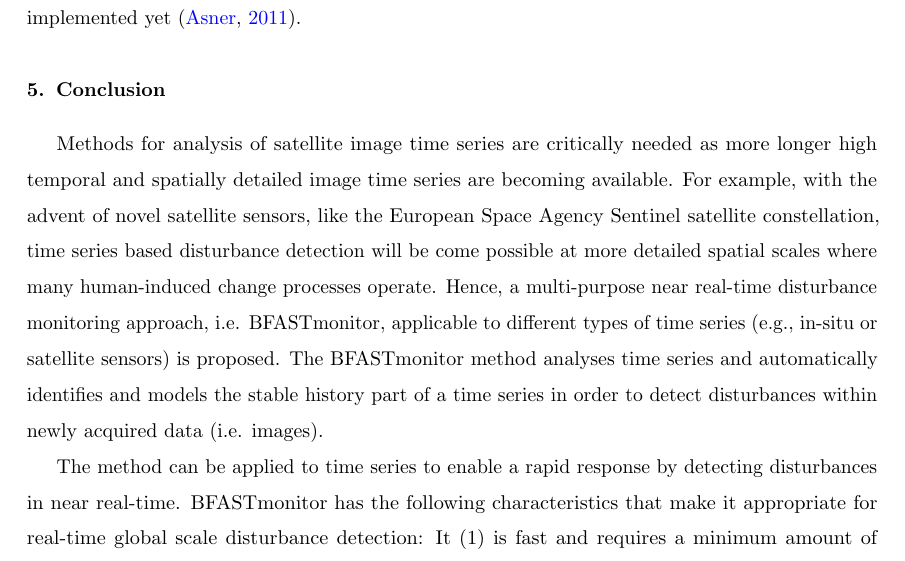
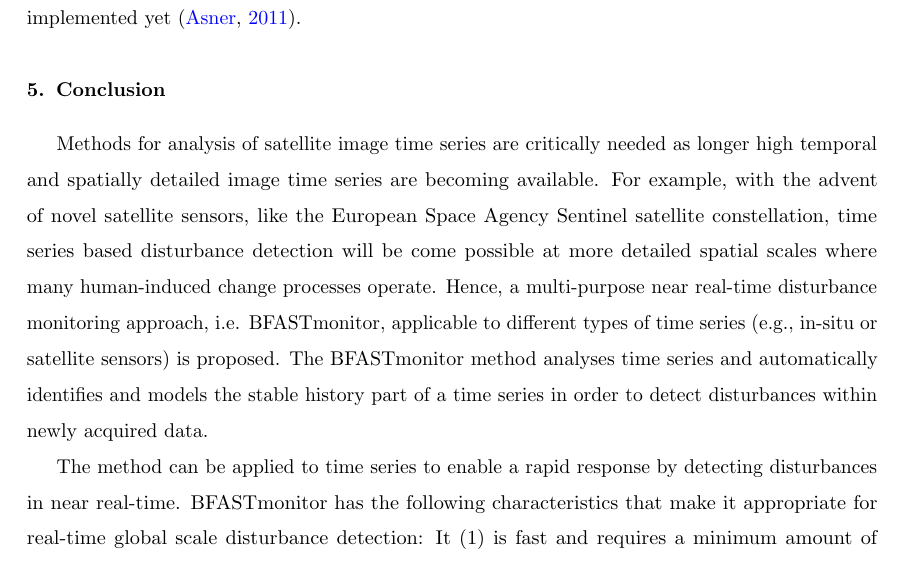
Before and after one commit to r-forge/bfast, a LaTeX paper (papers/realtime_revised_rse.tex): part of page 14 of 25, cut so that both start at the same text. Compiled offline with pdfLaTeX.

Commit message:
manuscript
git-svn-id: svn://svn.r-forge.r-project.org/svnroot/bfast@347 edb9625f-4e0d-4859-8d74-9fd3b1da38cb

```diff
--- a/papers/realtime_revised_rse.tex
+++ b/papers/realtime_revised_rse.tex
@@ -283,7 +283,7 @@ If a more precise estimate of the timing of this last major disturbance if of in
 While the data and methods used are appropriate for proof-of-concept development for global scale disturbance monitoring, specific applications (e.g., drought or deforestation monitoring) mandates integration within an operational early warning framework (e.g.\ \url{www.fews.net} or \url{earlywarning.usgs.gov}). For example, the lack of rainfall can explain why a harvest fails but it often is not the only factor explaining the food security problem in a country.  Also factors such as poverty, market forces, conflict, lack of infrastructure, and HIV/AIDS play an important role \citep{Funk:2011fg, Vrieling:2011da}. Still, analysis of climate and NDVI variability provides important input for food security analysis and further work is required to verify whether the real-time disturbance detection approach can be implemented in an operational framework or as an independent alert system in other regions in the world where real-time monitoring systems are not implemented yet \citep{Asner:2011fa}.
 
 \section{Conclusion}
-Methods for analysis of satellite image time series are critically needed as more longer high temporal and spatially detailed image time series are becoming available. For example, with the advent of novel satellite sensors, like the European Space Agency Sentinel satellite constellation, time series based disturbance detection will be come possible at more detailed spatial scales where many human-induced change processes operate. Hence, a multi-purpose near real-time disturbance monitoring approach, i.e. BFASTmonitor, applicable to different types of time series (e.g., in-situ or satellite sensors) is proposed. The BFASTmonitor method analyses time series and automatically identifies and models the stable history part of a time series in order to detect disturbances within newly acquired data (i.e. images).
+Methods for analysis of satellite image time series are critically needed as longer high temporal and spatially detailed image time series are becoming available. For example, with the advent of novel satellite sensors, like the European Space Agency Sentinel satellite constellation, time series based disturbance detection will be come possible at more detailed spatial scales where many human-induced change processes operate. Hence, a multi-purpose near real-time disturbance monitoring approach, i.e. BFASTmonitor, applicable to different types of time series (e.g., in-situ or satellite sensors) is proposed. The BFASTmonitor method analyses time series and automatically identifies and models the stable history part of a time series in order to detect disturbances within newly acquired data.
 
 The method can be applied to time series to enable a rapid response by detecting disturbances in near real-time. BFASTmonitor has the following characteristics that make it appropriate for real-time global scale disturbance detection:
 It (1)~is fast and requires a minimum amount of processing time (e.g., 0.02 seconds to analyse one pixel of 10 year long 16-day time series on a normal desktop computer),
```
